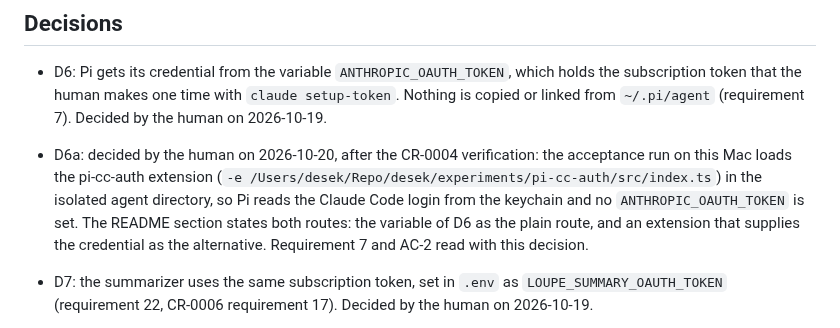
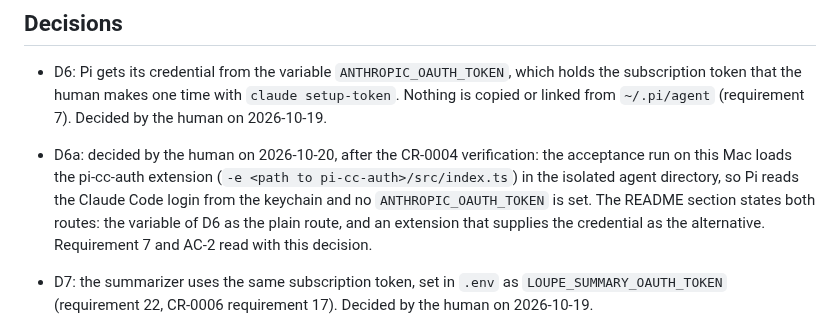
Before and after one commit to desek/agentloupe, a Markdown page: docs/cr/CR-0010-macos-end-to-end-acceptance.md, the part around the change. Drawn GitHub-style.

Commit message:
docs(cr): remove a home path from CR-0010

```diff
--- a/docs/cr/CR-0010-macos-end-to-end-acceptance.md
+++ b/docs/cr/CR-0010-macos-end-to-end-acceptance.md
@@ -418,7 +418,7 @@ curl -s http://127.0.0.1:8787/v1/days/$(TZ=Europe/Stockholm date +%F)
 ## Decisions
 
 * D6: Pi gets its credential from the variable `ANTHROPIC_OAUTH_TOKEN`, which holds the subscription token that the human makes one time with `claude setup-token`. Nothing is copied or linked from `~/.pi/agent` (requirement 7). Decided by the human on 2026-10-19.
-* D6a: decided by the human on 2026-10-20, after the CR-0004 verification: the acceptance run on this Mac loads the pi-cc-auth extension (`-e /Users/desek/Repo/desek/experiments/pi-cc-auth/src/index.ts`) in the isolated agent directory, so Pi reads the Claude Code login from the keychain and no `ANTHROPIC_OAUTH_TOKEN` is set. The README section states both routes: the variable of D6 as the plain route, and an extension that supplies the credential as the alternative. Requirement 7 and AC-2 read with this decision.
+* D6a: decided by the human on 2026-10-20, after the CR-0004 verification: the acceptance run on this Mac loads the pi-cc-auth extension (`-e <path to pi-cc-auth>/src/index.ts`) in the isolated agent directory, so Pi reads the Claude Code login from the keychain and no `ANTHROPIC_OAUTH_TOKEN` is set. The README section states both routes: the variable of D6 as the plain route, and an extension that supplies the credential as the alternative. Requirement 7 and AC-2 read with this decision.
 * D7: the summarizer uses the same subscription token, set in `.env` as `LOUPE_SUMMARY_OAUTH_TOKEN` (requirement 22, CR-0006 requirement 17). Decided by the human on 2026-10-19.
 
 * D8: the product name does not show on the public page by default. `LOUPE_SITE_TITLE` sets the page title, with the default `AI agent activity` (requirement 24, AC-6). Decided by the human on 2026-10-20.
```
